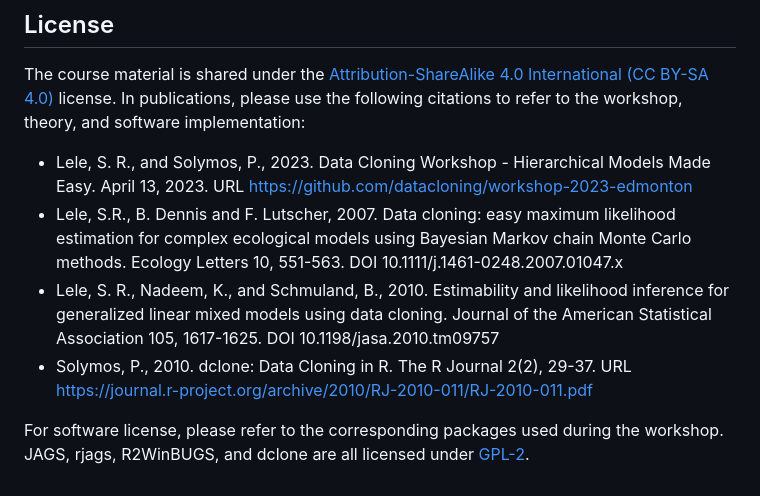
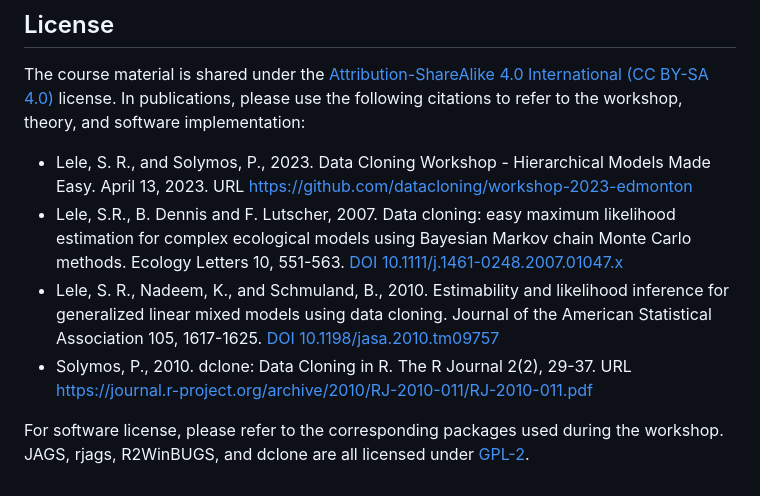
Before and after one commit to datacloning/workshop-2023-edmonton, a Markdown page: README.md, the part around the change. Rendered like a GitHub page.

Commit message:
DOI links
Signed-off-by: Peter Solymos <psolymos@gmail.com>

```diff
--- a/README.md
+++ b/README.md
@@ -35,8 +35,8 @@ The course material is shared under the
 license. In publications, please use the following citations to refer to the workshop, theory, and software implementation:
 
 - Lele, S. R., and Solymos, P., 2023. Data Cloning Workshop - Hierarchical Models Made Easy. April 13, 2023. URL <https://github.com/datacloning/workshop-2023-edmonton>
-- Lele, S.R., B. Dennis and F. Lutscher, 2007. Data cloning: easy maximum likelihood estimation for complex ecological models using Bayesian Markov chain Monte Carlo methods. Ecology Letters 10, 551-563. DOI 10.1111/j.1461-0248.2007.01047.x­
-- Lele, S. R., Nadeem, K., and Schmuland, B., 2010. Estimability and likelihood inference for generalized linear mixed models using data cloning. Journal of the American Statistical Association 105, 1617-1625. DOI 10.1198/jasa.2010.tm09757­
-- Solymos, P., 2010. dclone: Data Cloning in R. The R Journal 2(2), 29-37. URL https://journal.r-project.org/archive/2010/RJ-2010-011/RJ-2010-011.pdf
+- Lele, S.R., B. Dennis and F. Lutscher, 2007. Data cloning: easy maximum likelihood estimation for complex ecological models using Bayesian Markov chain Monte Carlo methods. Ecology Letters 10, 551-563. [DOI 10.1111/j.1461-0248.2007.01047.x­](https://doi.org/10.1111/j.1461-0248.2007.01047.x)
+- Lele, S. R., Nadeem, K., and Schmuland, B., 2010. Estimability and likelihood inference for generalized linear mixed models using data cloning. Journal of the American Statistical Association 105, 1617-1625. [DOI 10.1198/jasa.2010.tm09757­](https://doi.org/10.1198/jasa.2010.tm09757)
+- Solymos, P., 2010. dclone: Data Cloning in R. The R Journal 2(2), 29-37. URL <https://journal.r-project.org/archive/2010/RJ-2010-011/RJ-2010-011.pdf>
 
 For software license, please refer to the corresponding packages used during the workshop. JAGS, rjags, R2WinBUGS, and dclone are all licensed under [GPL-2](https://cran.r-project.org/web/licenses/GPL-2).
```
